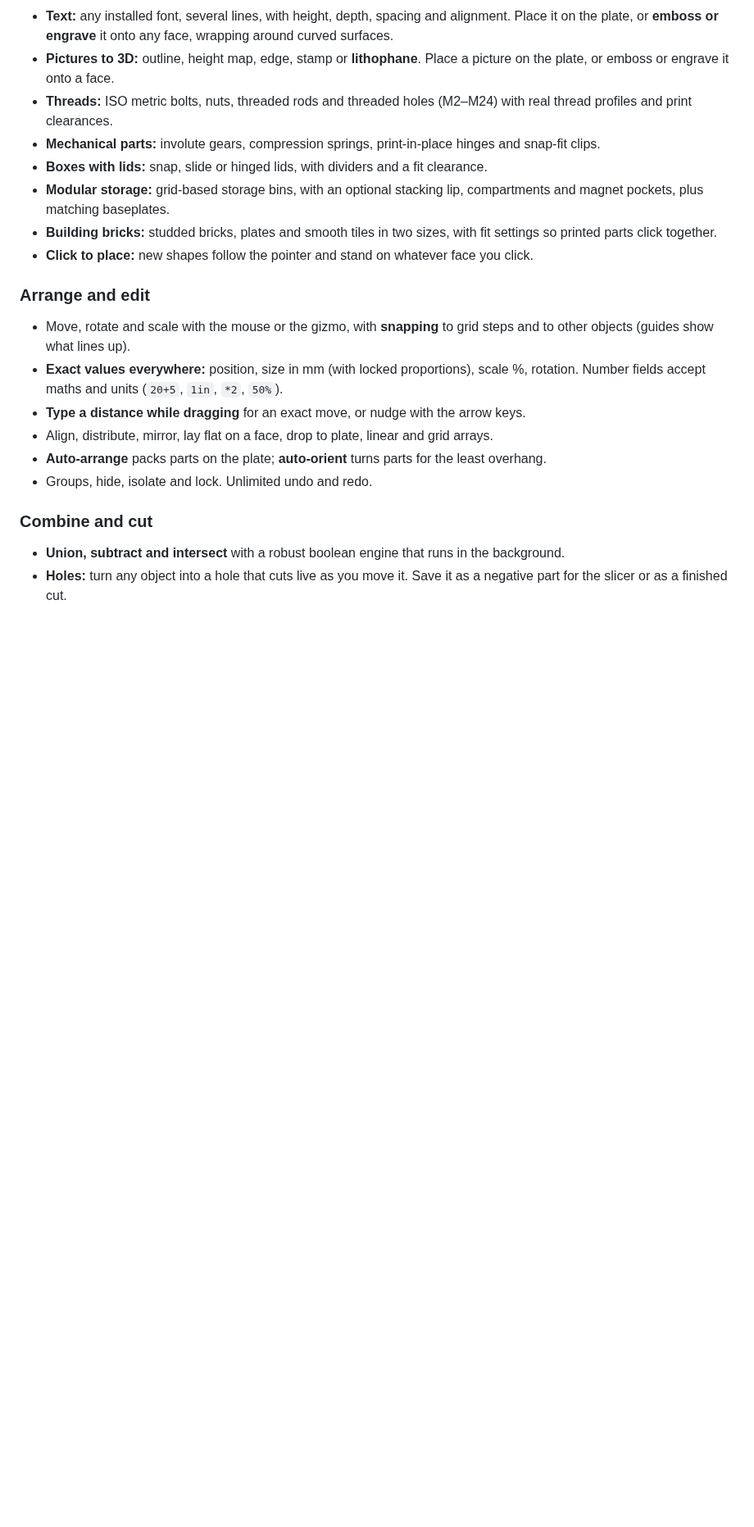
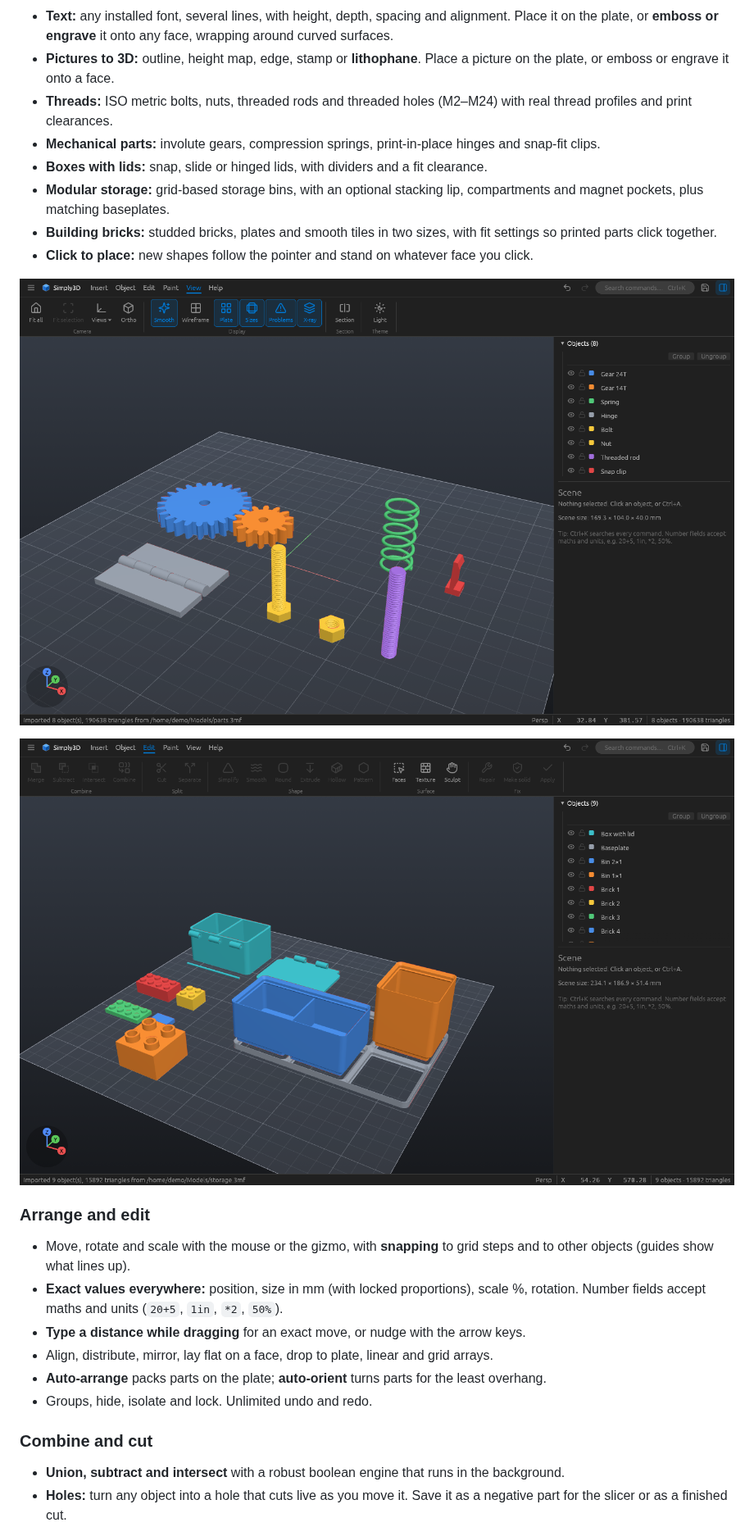
Before and after one commit to p3tr0s/Simply3D, a Markdown page: README.md, the part around one of its changes. Shown at 82% size. Rendered like a GitHub page; pictures changed too: docs/screenshots/parts.png (added), docs/screenshots/storage.png (added); blank space fills up the shorter version.

Commit message:
README screenshots, and the example that builds their scenes
Co-Authored-By: Claude Opus 5.5 <noreply@anthropic.com>
Claude-Session: https://claude.ai/code/session_01C9Awgke6vVpSdSUeYJrh2L

```diff
--- a/README.md
+++ b/README.md
@@ -30,6 +32,10 @@ Open models from the ☰ menu, drag files onto the window, or pass them on the c
 - **Building bricks:** studded bricks, plates and smooth tiles in two sizes, with fit settings so printed parts click together.
 - **Click to place:** new shapes follow the pointer and stand on whatever face you click.
 
+![Gears, a spring, a print-in-place hinge, a bolt, nut, threaded rod and snap-fit clip](docs/screenshots/parts.png)
+
+![A box with a hinged lid, storage bins on a baseplate, and building bricks](docs/screenshots/storage.png)
+
 ### Arrange and edit
 - Move, rotate and scale with the mouse or the gizmo, with **snapping** to grid steps and to other objects (guides show what lines up).
 - **Exact values everywhere:** position, size in mm (with locked proportions), scale %, rotation. Number fields accept maths and units (`20+5`, `1in`, `*2`, `50%`).
```
Also changed, not shown: other parts of README.md (+6 -0 lines), docs/screenshots/mesh.png (added), docs/screenshots/overview.png (added), docs/screenshots/paint.png (added), 1 other file.
